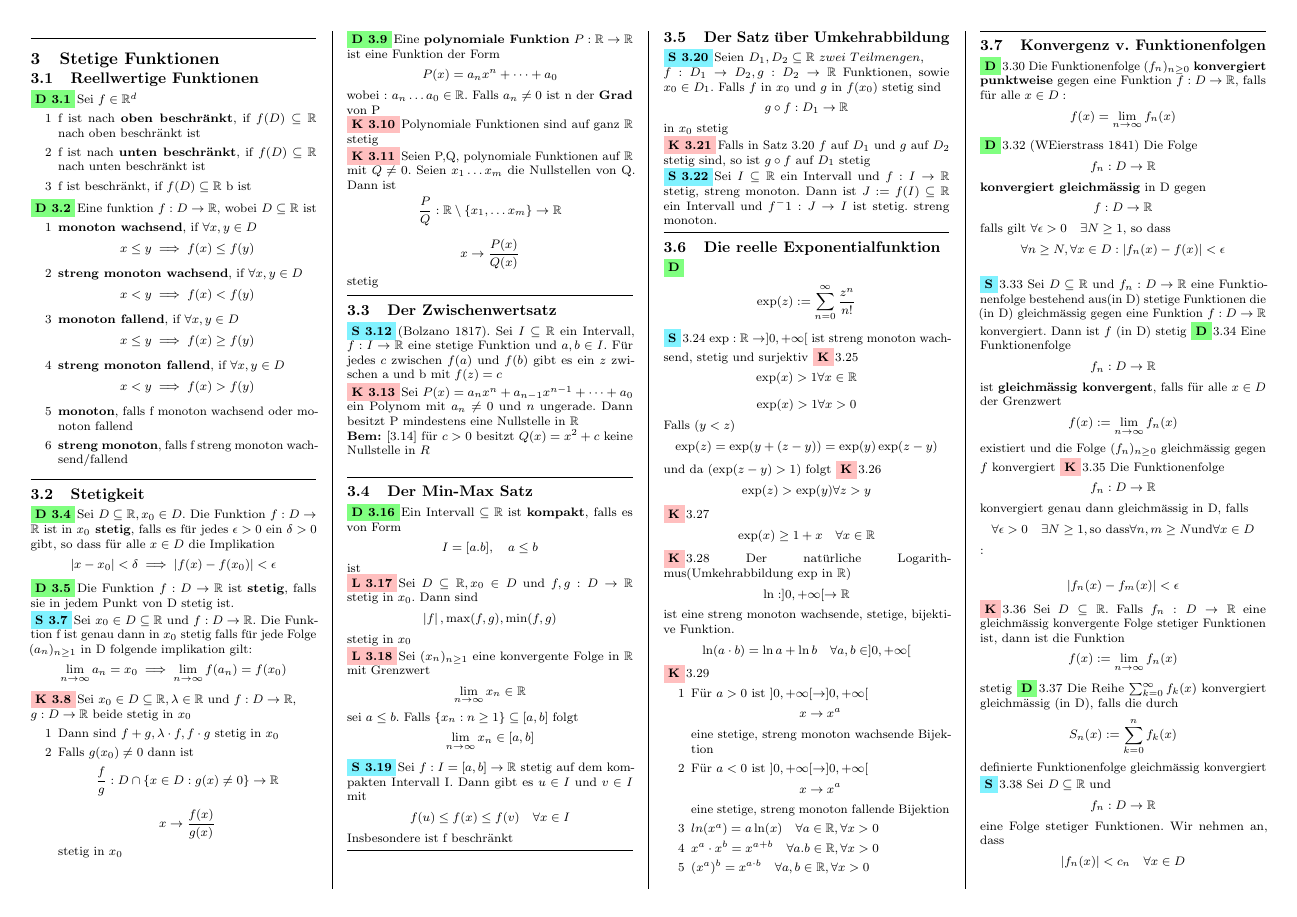
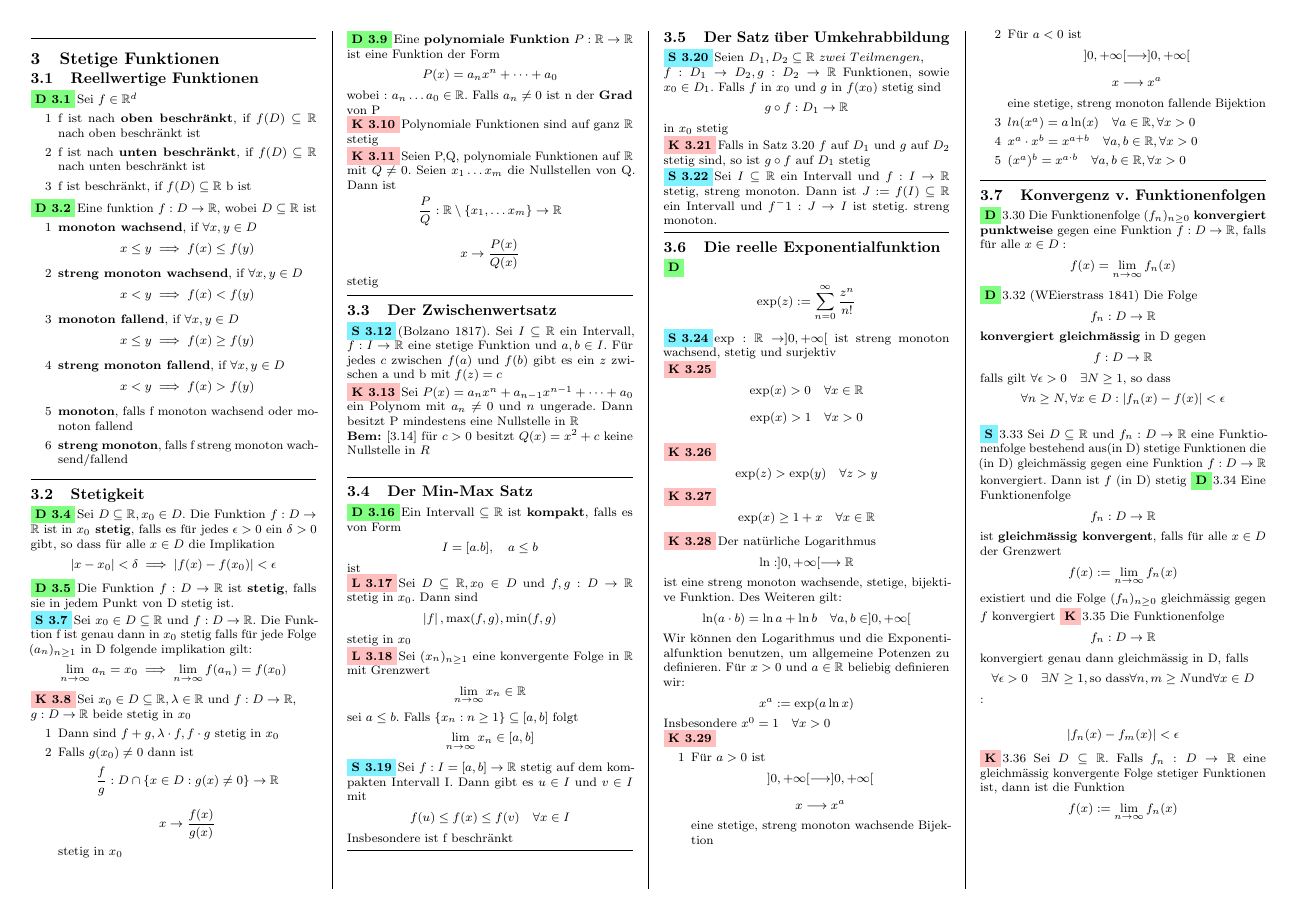
Before and after one commit to SamuelAggeler/Analysis1, a LaTeX document (summary.tex, which reads Stetige_Funktionen.tex): page 3 of 7. Compiled offline with pdfLaTeX.

Commit message:
bis und mit Exponetialfunktion fertig

```diff
--- a/Stetige_Funktionen.tex
+++ b/Stetige_Funktionen.tex
@@ -68,23 +68,25 @@ in \(x_0\) stetig \newline
 \sep
 \subsection{Die reelle Exponentialfunktion}
 \Def{} \[ \exp(z) := \sum_{n=0}^{\infty} \frac{z^n}{n!}\]
-\Satz{3.24} \(\exp: \R \rightarrow ]0,+\infty[\) ist streng monoton wachsend, stetig und surjektiv
-\Korollar{3.25} \[ \exp(x) > 1 \forall x \in \R \]
-\[\exp(x) > 1 \forall x > 0\] Falls (\(y < z\))
-\[\exp(z) = \exp(y + ( z- y)) = \exp(y)\exp(z-y)\] und da (\(\exp(z-y) > 1\)) folgt
-\Korollar{3.26} \[\exp(z) > \exp(y) \forall z > y\]
-\Korollar{3.27} \[\exp(x) \geq 1 + x \quad \forall x \in \R\]
-\Korollar{3.28} Der natürliche Logarithmus(Umkehrabbildung \(\exp\) in \(\R\))
-\[\ln : ]0,+\infty[ \rightarrow \R \] ist eine streng monoton wachsende, stetige, bijektive Funktion.
+\Satz[3.24] \(\exp: \R \rightarrow ]0,+\infty[\) ist streng monoton wachsend, stetig und surjektiv \newline
+\Korollar[3.25] \[ \exp(x) > 0 \quad \forall x \in \R \]
+\[\exp(x) > 1 \quad \forall x > 0\] \newline
+\Korollar[3.26] \[\exp(z) > \exp(y) \quad \forall z > y\]
+\Korollar[3.27] \[\exp(x) \geq 1 + x \quad \forall x \in \R\]
+\Korollar[3.28] Der natürliche Logarithmus
+\[\ln : ]0,+\infty[ \longrightarrow \R \] ist eine streng monoton wachsende, stetige, bijektive Funktion. Des Weiteren gilt:
 \[\ln(a \cdot b) = \ln a + \ln b \quad \forall a,b \in ]0,+\infty[\]
-\Korollar{3.29}
+Wir können den Logarithmus und die Exponentialfunktion benutzen, um allgemeine Potenzen zu definieren. Für \(x > 0\) und \( a \in \R \) beliebig definieren wir:
+\[ x^a := \exp( a \ln x)\]
+Insbesondere \( x^0 = 1 \quad \forall x > 0\) \newline
+\Korollar[3.29]
 \begin{enumerate}
-    \item [1] Für \(a > 0\) ist \(]0,+\infty[ \rightarrow ]0,+\infty[\)
-    \[x \rightarrow x^a\] eine stetige, streng monoton wachsende Bijektion
-    \item [2] Für \(a < 0\) ist \(]0,+\infty[ \rightarrow ]0,+\infty[\)
-    \[x \rightarrow x^a\] eine stetige, streng monoton fallende Bijektion
+    \item [1] Für \(a > 0\) ist \[]0,+\infty[ \longrightarrow ]0,+\infty[\]
+    \[x \longrightarrow x^a\] eine stetige, streng monoton wachsende Bijektion \newline
+    \item [2] Für \(a < 0\) ist \[]0,+\infty[ \longrightarrow ]0,+\infty[\]
+    \[x \longrightarrow x^a\] eine stetige, streng monoton fallende Bijektion
     \item [3] \(ln(x^a) = a \ln(x) \quad \forall a \in \R, \forall x > 0\)
-    \item [4] \(x^a \cdot x^b = x^{a+b} \quad \forall a.b \in \R, \forall x > 0\)
+    \item [4] \(x^a \cdot x^b = x^{a+b} \quad \forall a,b \in \R, \forall x > 0\)
     \item [5] \((x^a)^b = x^{a \cdot b} \quad \forall a,b \in \R, \forall x > 0\)
 \end{enumerate}
 \sep
```
